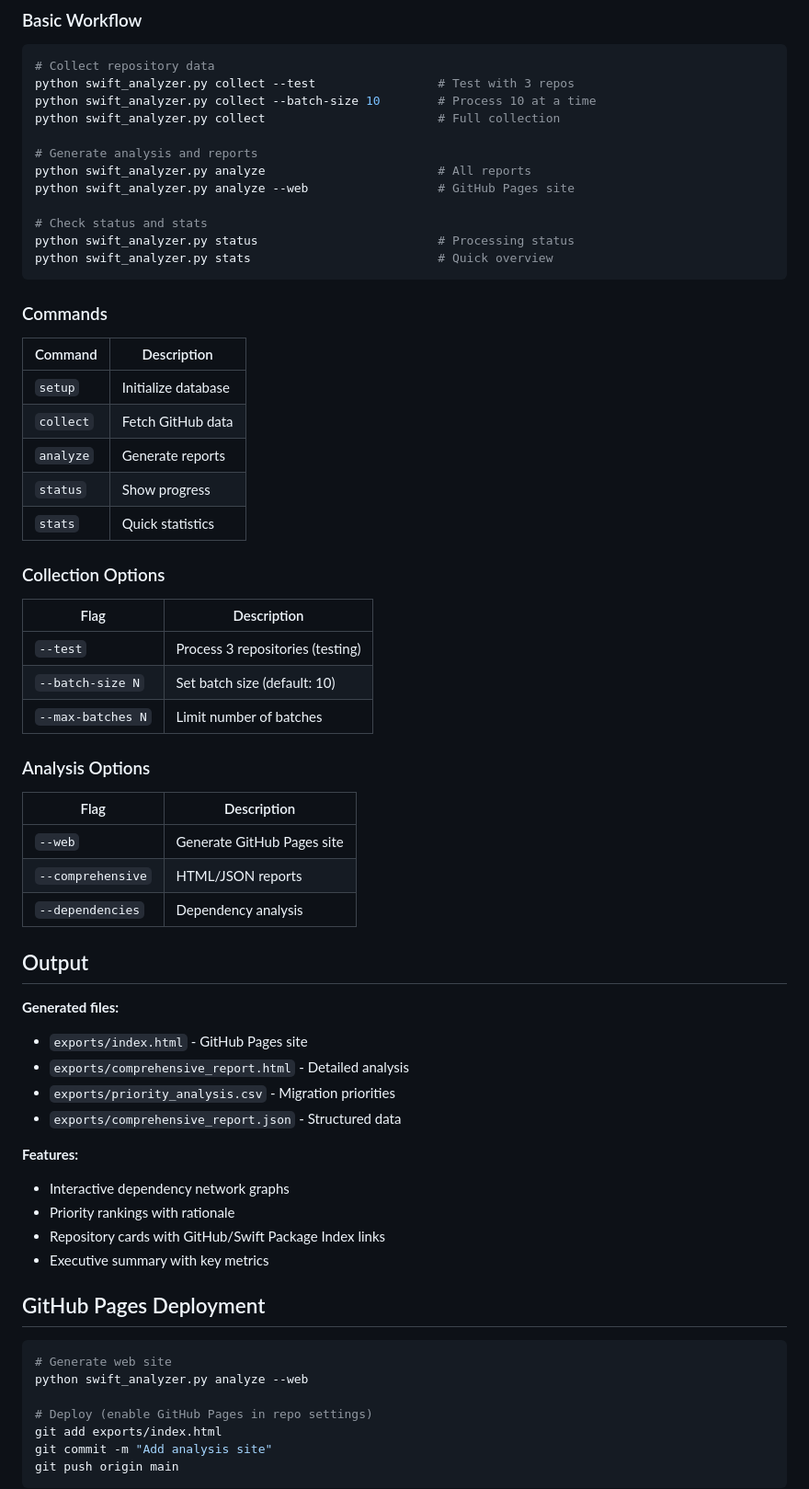
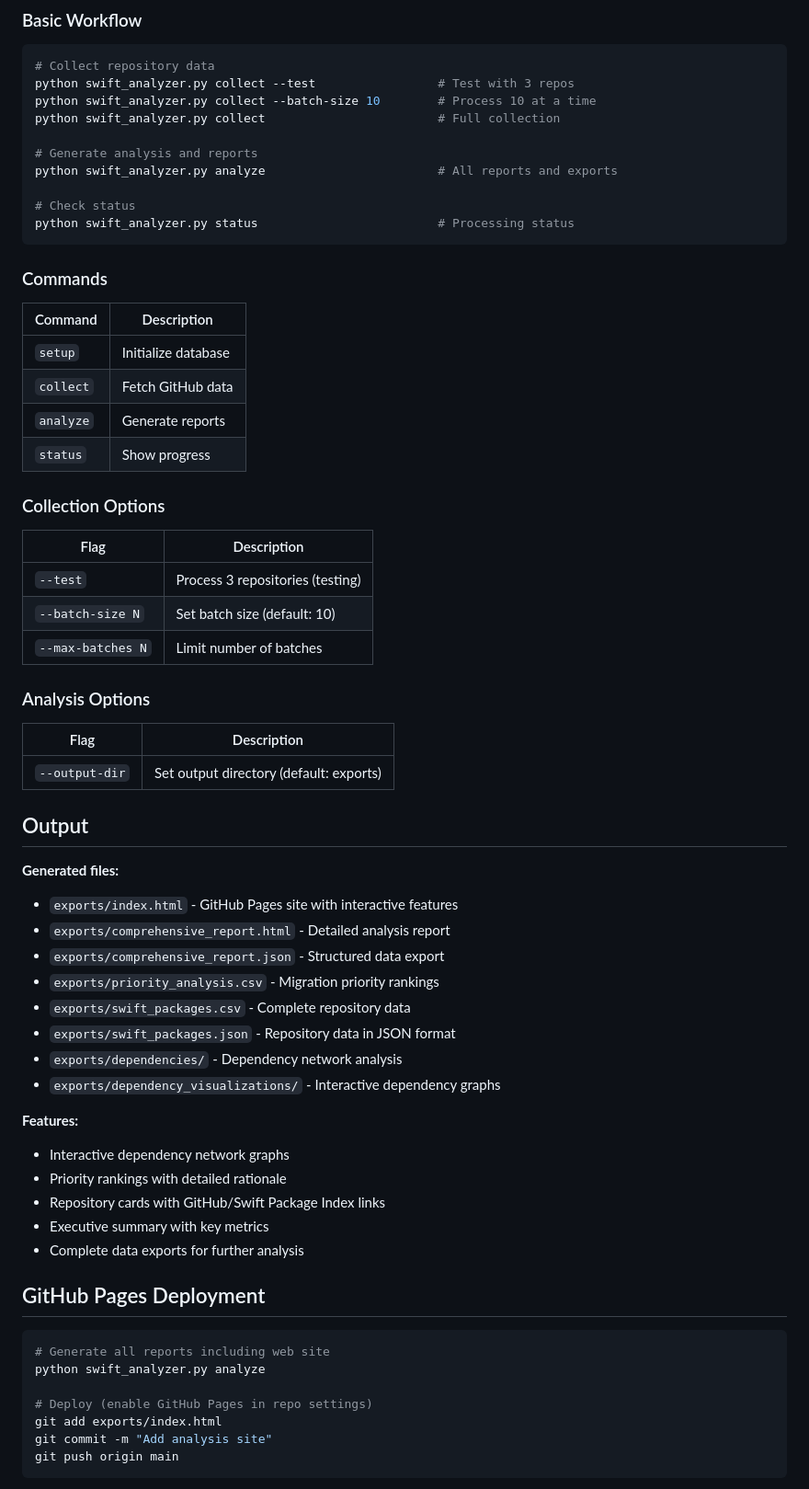
Before and after one commit to Jake-Prickett/spm-android-support-tracking, a Markdown page: README.md, the part around the change printed below. Shown: that part at 92% size. Rendered like a GitHub page.

Commit message:
Update README to reflect revised commands and outputs
Removed references to the deprecated 'stats' command and the '--web' flag. Updated documentation for the 'analyze' command to clarify that it generates all reports and exports, including the web site. Expanded the list of generated output files and features, and updated example output to match the current status command.

````diff
--- a/README.md
+++ b/README.md
@@ -61,12 +61,10 @@ python swift_analyzer.py collect --batch-size 10        # Process 10 at a time
 python swift_analyzer.py collect                        # Full collection
 
 # Generate analysis and reports
-python swift_analyzer.py analyze                        # All reports
-python swift_analyzer.py analyze --web                  # GitHub Pages site
+python swift_analyzer.py analyze                        # All reports and exports
 
-# Check status and stats
+# Check status
 python swift_analyzer.py status                         # Processing status
-python swift_analyzer.py stats                          # Quick overview
 ```
 
 ### Commands
@@ -77,7 +75,6 @@ python swift_analyzer.py stats                          # Quick overview
 | `collect` | Fetch GitHub data |
 | `analyze` | Generate reports |
 | `status` | Show progress |
-| `stats` | Quick statistics |
 
 ### Collection Options
 
@@ -91,29 +88,32 @@ python swift_analyzer.py stats                          # Quick overview
 
 | Flag | Description |
 |------|-------------|
-| `--web` | Generate GitHub Pages site |
-| `--comprehensive` | HTML/JSON reports |
-| `--dependencies` | Dependency analysis |
+| `--output-dir` | Set output directory (default: exports) |
 
 ## Output
 
 **Generated files:**
-- `exports/index.html` - GitHub Pages site
-- `exports/comprehensive_report.html` - Detailed analysis
-- `exports/priority_analysis.csv` - Migration priorities
-- `exports/comprehensive_report.json` - Structured data
+- `exports/index.html` - GitHub Pages site with interactive features
+- `exports/comprehensive_report.html` - Detailed analysis report
+- `exports/comprehensive_report.json` - Structured data export
+- `exports/priority_analysis.csv` - Migration priority rankings
+- `exports/swift_packages.csv` - Complete repository data
+- `exports/swift_packages.json` - Repository data in JSON format
+- `exports/dependencies/` - Dependency network analysis
+- `exports/dependency_visualizations/` - Interactive dependency graphs
 
 **Features:**
 - Interactive dependency network graphs
-- Priority rankings with rationale
+- Priority rankings with detailed rationale
 - Repository cards with GitHub/Swift Package Index links
 - Executive summary with key metrics
+- Complete data exports for further analysis
 
 ## GitHub Pages Deployment
 
 ```bash
-# Generate web site
-python swift_analyzer.py analyze --web
+# Generate all reports including web site
+python swift_analyzer.py analyze
 
 # Deploy (enable GitHub Pages in repo settings)
 git add exports/index.html
````
Also changed, not shown: other parts of README.md (+8 -8 lines).
